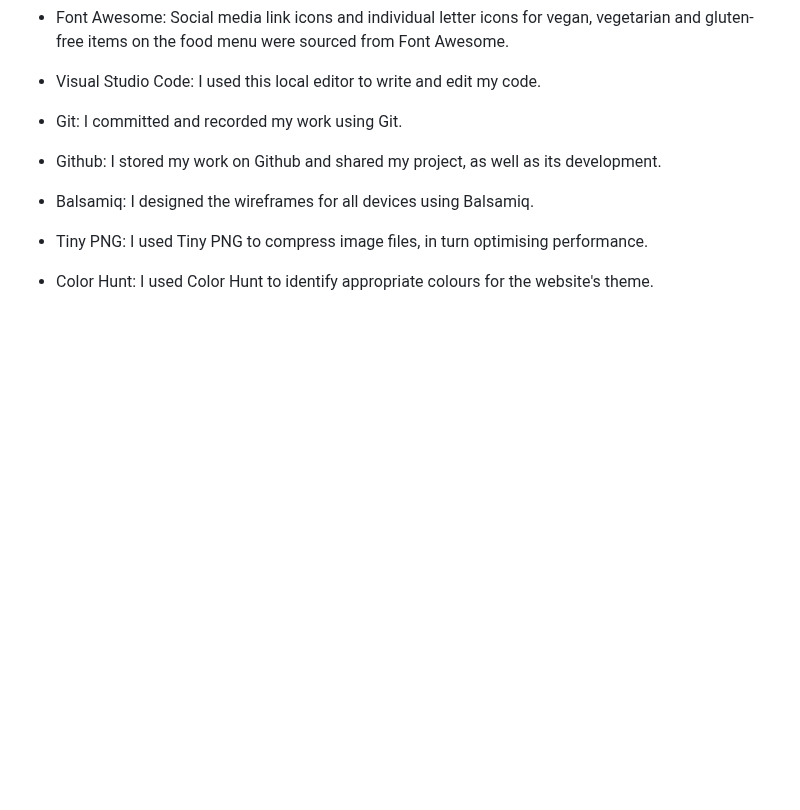
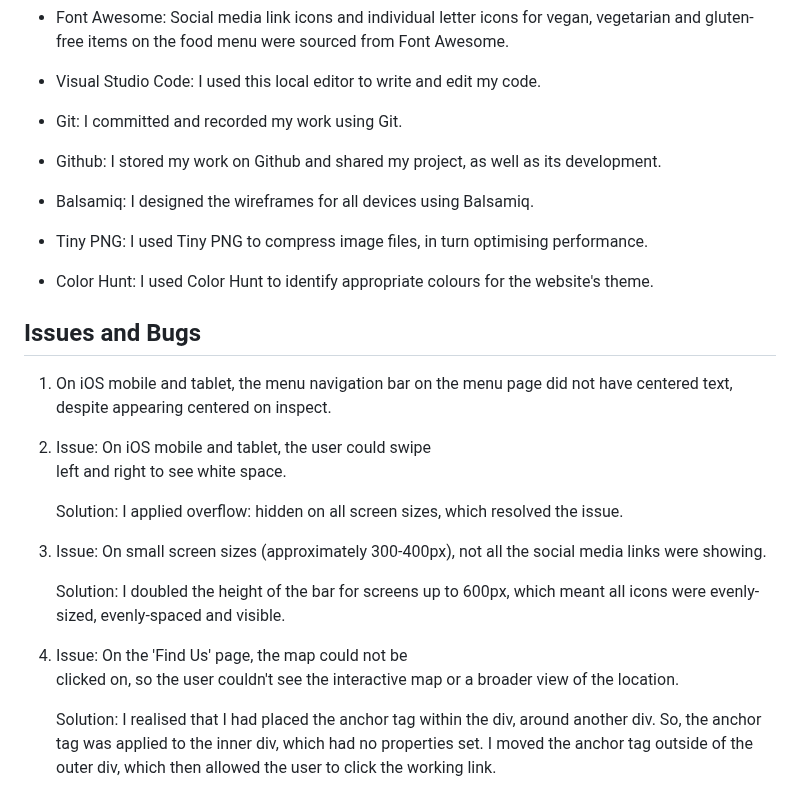
Before and after one commit to alicehillier/rainforest-cafe, a Markdown page: README.md, the part around one of its changes. Drawn GitHub-style; blank space fills up the shorter version.

Commit message:
add issues and bugs text to readme

```diff
--- a/README.md
+++ b/README.md
@@ -260,3 +260,23 @@ The following features would be an excellent means to create a fuller experience
 - Tiny PNG: I used Tiny PNG to compress image files, in turn optimising performance.
 
 - Color Hunt: I used Color Hunt to identify appropriate colours for the website's theme.
+
+## Issues and Bugs
+
+1.  On iOS mobile and tablet, the menu navigation bar on the
+    menu page did not have centered text, despite appearing centered on inspect.
+
+2.  Issue: On iOS mobile and tablet, the user could swipe
+    left and right to see white space.
+
+    Solution: I applied overflow: hidden on all screen sizes, which resolved the issue.
+
+3.  Issue: On small screen sizes (approximately 300-400px),
+    not all the social media links were showing.
+
+    Solution: I doubled the height of the bar for screens up to 600px, which meant all icons were evenly-sized, evenly-spaced and visible.
+
+4.  Issue: On the 'Find Us' page, the map could not be
+    clicked on, so the user couldn't see the interactive map or a broader view of the location.
+
+    Solution: I realised that I had placed the anchor tag within the div, around another div. So, the anchor tag was applied to the inner div, which had no properties set. I moved the anchor tag outside of the outer div, which then allowed the user to click the working link.
```
Also changed, not shown: other parts of README.md (+2 -2 lines).
